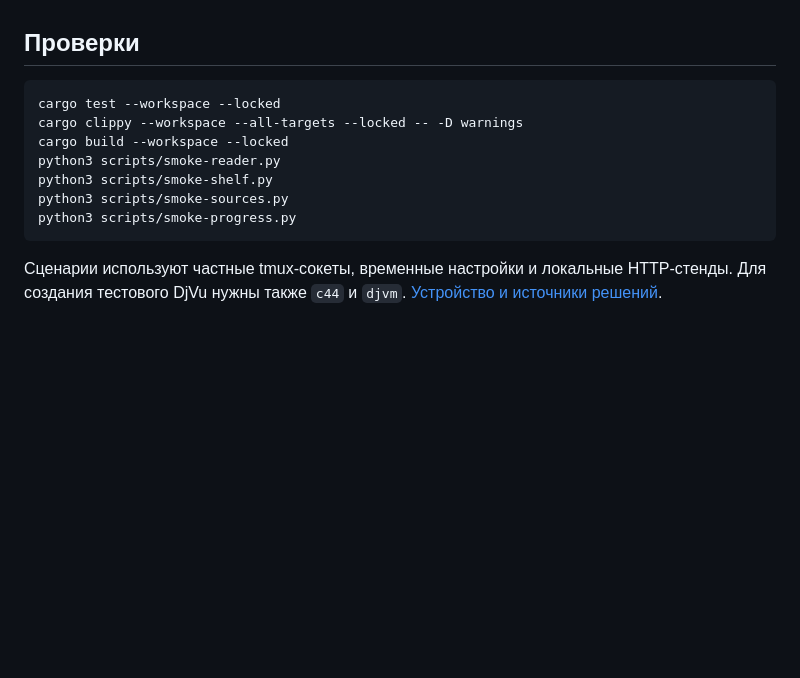
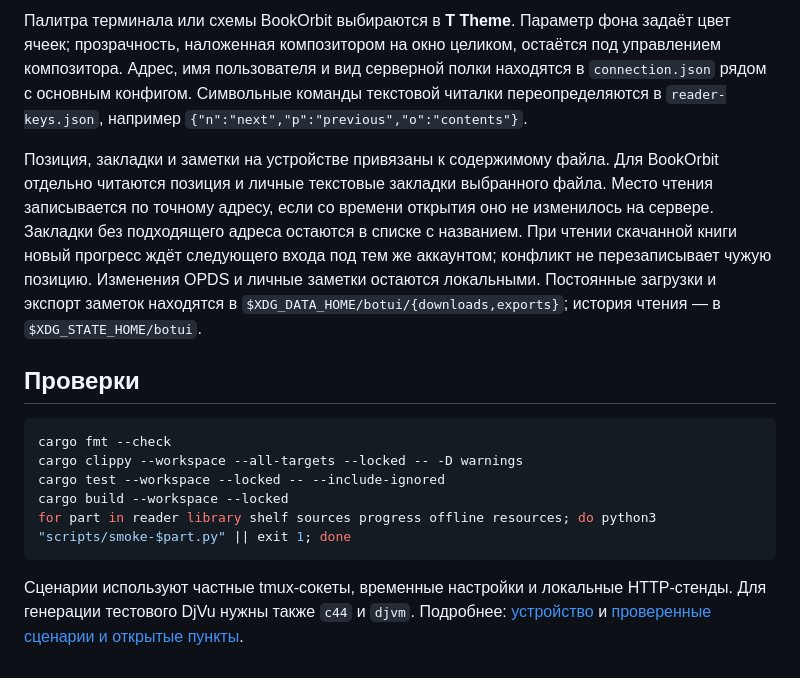
Before and after one commit to gAlleb/botui, a Markdown page: README.md, the part around one of its changes. GitHub-like rendering; blank space fills up the shorter version.

````diff
--- a/README.md
+++ b/README.md
@@ -47,14 +66,15 @@ cargo build --locked -p botui
+Палитра терминала или схемы BookOrbit выбираются в **T Theme**. Параметр фона задаёт цвет ячеек; прозрачность, наложенная композитором на окно целиком, остаётся под управлением композитора. Адрес, имя пользователя и вид серверной полки находятся в `connection.json` рядом с основным конфигом. Символьные команды текстовой читалки переопределяются в `reader-keys.json`, например `{"n":"next","p":"previous","о":"contents"}`.
+
+Позиция, закладки и заметки на устройстве привязаны к содержимому файла. Для BookOrbit отдельно читаются позиция и личные текстовые закладки выбранного файла. Место чтения записывается по точному адресу, если со времени открытия оно не изменилось на сервере. Закладки без подходящего адреса остаются в списке с названием. При чтении скачанной книги новый прогресс ждёт следующего входа под тем же аккаунтом; конфликт не перезаписывает чужую позицию. Изменения OPDS и личные заметки остаются локальными. Постоянные загрузки и экспорт заметок находятся в `$XDG_DATA_HOME/botui/{downloads,exports}`; история чтения — в `$XDG_STATE_HOME/botui`.
 
 ## Проверки
 
 ```sh
-cargo test --workspace --locked
+cargo fmt --check
 cargo clippy --workspace --all-targets --locked -- -D warnings
+cargo test --workspace --locked -- --include-ignored
 cargo build --workspace --locked
-python3 scripts/smoke-reader.py
-python3 scripts/smoke-shelf.py
-python3 scripts/smoke-sources.py
-python3 scripts/smoke-progress.py
+for part in reader library shelf sources progress offline resources; do python3 "scripts/smoke-$part.py" || exit 1; done
 ```
 
-Сценарии используют частные tmux-сокеты, временные настройки и локальные HTTP-стенды. Для создания тестового DjVu нужны также `c44` и `djvm`. [Устройство и источники решений](docs/architecture.md).
+Сценарии используют частные tmux-сокеты, временные настройки и локальные HTTP-стенды. Для генерации тестового DjVu нужны также `c44` и `djvm`. Подробнее: [устройство](docs/architecture.md) и [проверенные сценарии и открытые пункты](docs/checklist.md).
````
Also changed, not shown: other parts of README.md (+44 -25 lines), docs/architecture.md (+10 -6 lines), docs/checklist.md (added, +23 -0 lines), docs/images/bookorbit-shelf.png, docs/images/local-library.png (added), docs/images/reader-contents.png (added).
